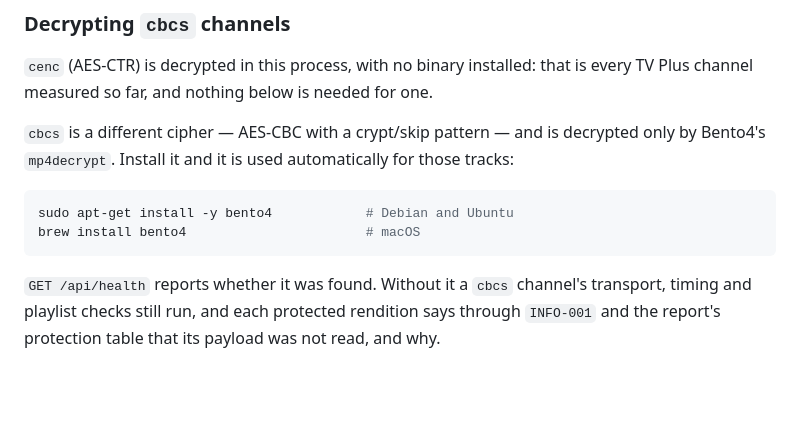
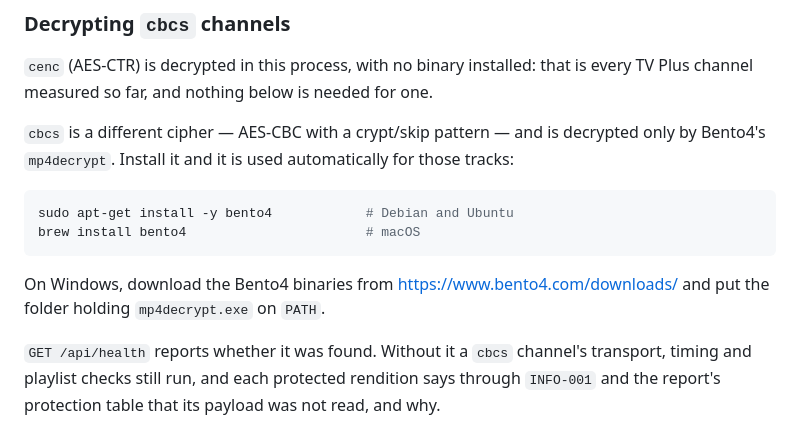
Before and after one commit to ipiyushrajput/Rebuffer-Analyzer, a Markdown page: docs/SETUP.md, the part around the change. GitHub-like rendering; blank space fills up the shorter version.

Commit message:
Name the Windows route to Bento4 in the setup guide

````diff
--- a/docs/SETUP.md
+++ b/docs/SETUP.md
@@ -363,6 +363,9 @@ sudo apt-get install -y bento4            # Debian and Ubuntu
 brew install bento4                       # macOS
 ```
 
+On Windows, download the Bento4 binaries from <https://www.bento4.com/downloads/> and put
+the folder holding `mp4decrypt.exe` on `PATH`.
+
 `GET /api/health` reports whether it was found. Without it a `cbcs` channel's transport,
 timing and playlist checks still run, and each protected rendition says through `INFO-001`
 and the report's protection table that its payload was not read, and why.
````
